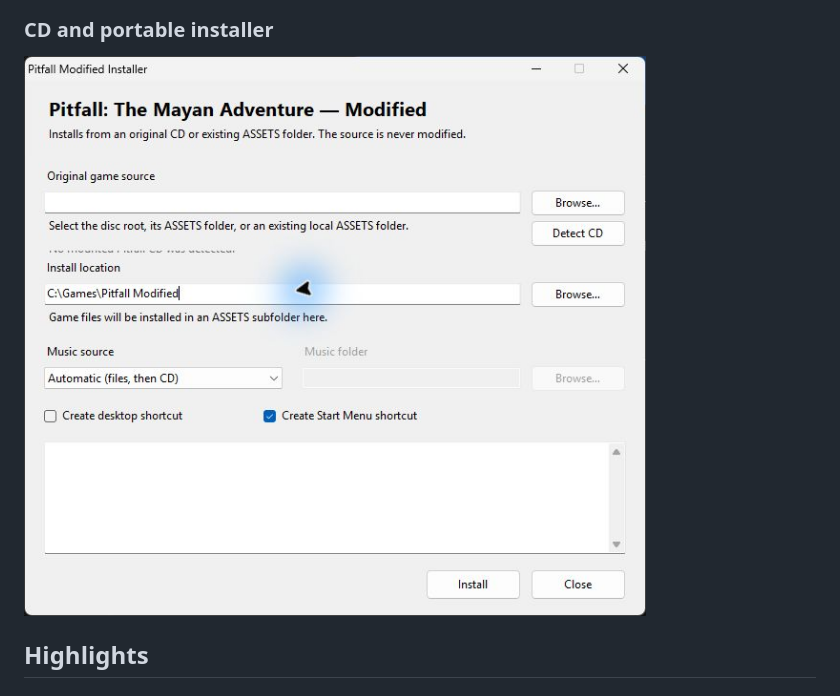
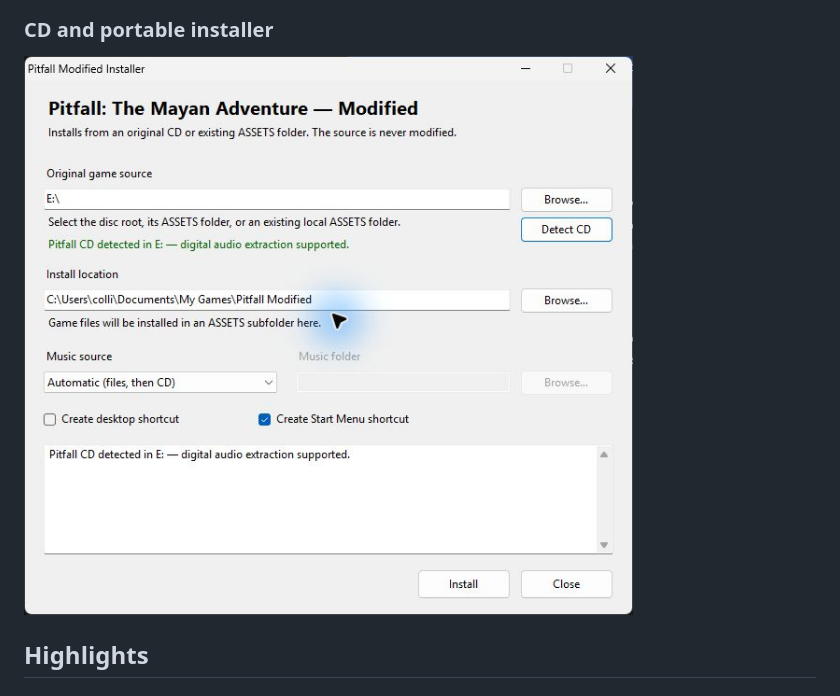
Before and after one commit to mistermorcus/pitfall-the-modified-adventure, a Markdown page: README.md, the part around the change. Drawn GitHub-style; pictures changed too: docs/images/installer.jpg (deleted), docs/images/installer.png (added).

Commit message:
Update installer screenshot

```diff
--- a/README.md
+++ b/README.md
@@ -31,7 +31,7 @@ distributed.
 
 ### CD and portable installer
 
-![Pitfall Modified installer showing source, destination, and music choices](docs/images/installer.jpg)
+![Pitfall Modified installer showing source, destination, and music choices](docs/images/installer.png)
 
 ## Highlights
 
```
